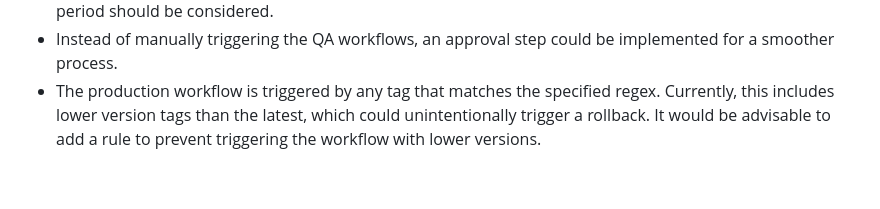
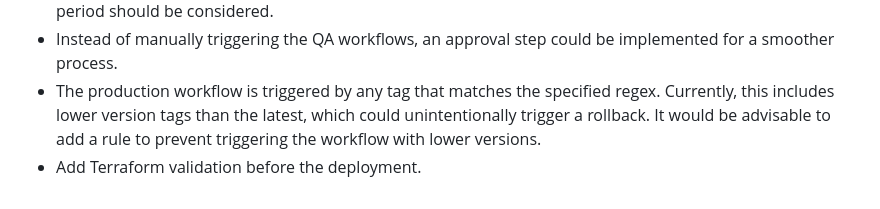
Before and after one commit to klaricl/58agents-tc-sol-1, a Markdown page: README.md, the part around the change. GitHub-like rendering.

```diff
--- a/README.md
+++ b/README.md
@@ -175,3 +175,4 @@ The application workload is structured across multiple stages and namespaces as
 - The certificate for Terraform expires every 24 hours. Automation or a certificate with a longer expiration period should be considered.
 - Instead of manually triggering the QA workflows, an approval step could be implemented for a smoother process.
 - The production workflow is triggered by any tag that matches the specified regex. Currently, this includes lower version tags than the latest, which could unintentionally trigger a rollback. It would be advisable to add a rule to prevent triggering the workflow with lower versions.
+- Add Terraform validation before the deployment.
```
